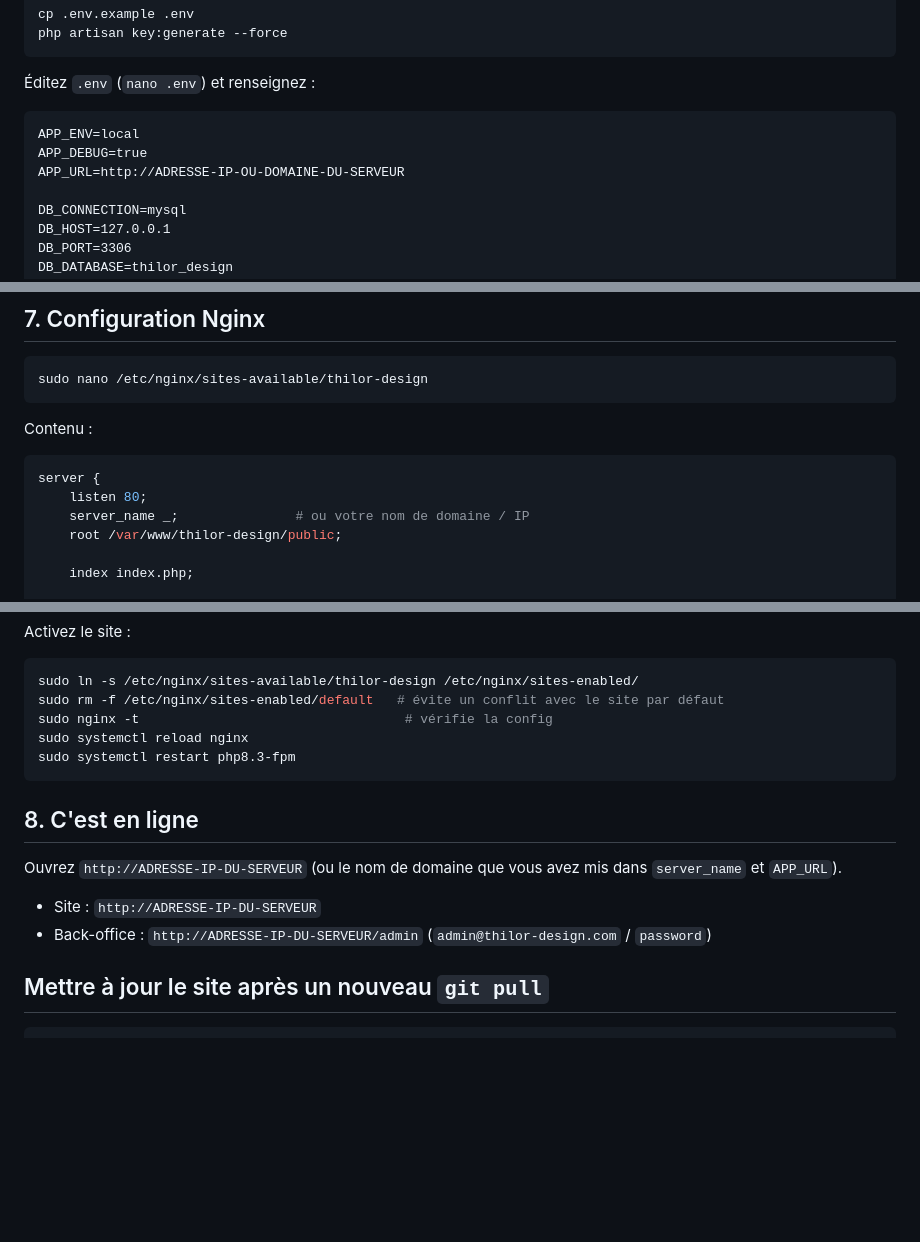
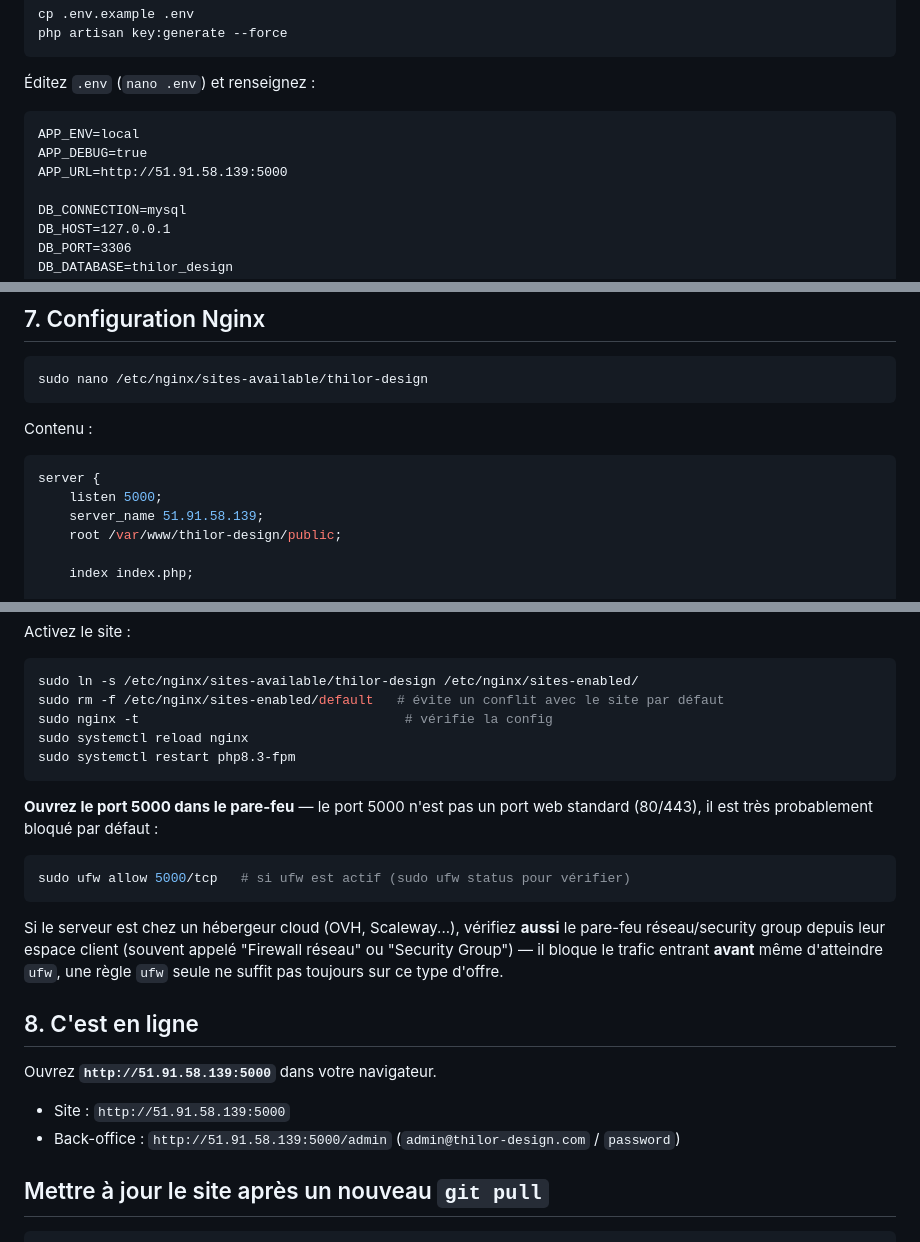
Before and after one commit to metzenden/thilor_design, a Markdown page: docs/DEPLOIEMENT_UBUNTU_NGINX.md, 3 parts joined by grey strips. GitHub-like rendering; blank space fills up the shorter version.

Commit message:
docs: guide Ubuntu — adapté au serveur de test (51.91.58.139:5000, règle pare-feu)

````diff
--- a/docs/DEPLOIEMENT_UBUNTU_NGINX.md
+++ b/docs/DEPLOIEMENT_UBUNTU_NGINX.md
@@ -59,7 +59,7 @@ php artisan key:generate --force
 ```
 APP_ENV=local
 APP_DEBUG=true
-APP_URL=http://ADRESSE-IP-OU-DOMAINE-DU-SERVEUR
+APP_URL=http://51.91.58.139:5000
 
 DB_CONNECTION=mysql
 DB_HOST=127.0.0.1
@@ -104,8 +104,8 @@ Contenu :
 
 ```nginx
 server {
-    listen 80;
-    server_name _;               # ou votre nom de domaine / IP
+    listen 5000;
+    server_name 51.91.58.139;
     root /var/www/thilor-design/public;
 
     index index.php;
@@ -140,13 +140,25 @@ sudo systemctl reload nginx
 sudo systemctl restart php8.3-fpm
 ```
 
+**Ouvrez le port 5000 dans le pare-feu** — le port 5000 n'est pas un port
+web standard (80/443), il est très probablement bloqué par défaut :
+
+```bash
+sudo ufw allow 5000/tcp   # si ufw est actif (sudo ufw status pour vérifier)
+```
+
+Si le serveur est chez un hébergeur cloud (OVH, Scaleway...), vérifiez
+**aussi** le pare-feu réseau/security group depuis leur espace client
+(souvent appelé "Firewall réseau" ou "Security Group") — il bloque le
+trafic entrant **avant** même d'atteindre `ufw`, une règle `ufw` seule ne
+suffit pas toujours sur ce type d'offre.
+
 ## 8. C'est en ligne
 
-Ouvrez `http://ADRESSE-IP-DU-SERVEUR` (ou le nom de domaine que vous avez
-mis dans `server_name` et `APP_URL`).
+Ouvrez **`http://51.91.58.139:5000`** dans votre navigateur.
 
-- Site : `http://ADRESSE-IP-DU-SERVEUR`
-- Back-office : `http://ADRESSE-IP-DU-SERVEUR/admin`
+- Site : `http://51.91.58.139:5000`
+- Back-office : `http://51.91.58.139:5000/admin`
   (`admin@thilor-design.com` / `password`)
 
 ## Mettre à jour le site après un nouveau `git pull`
````
